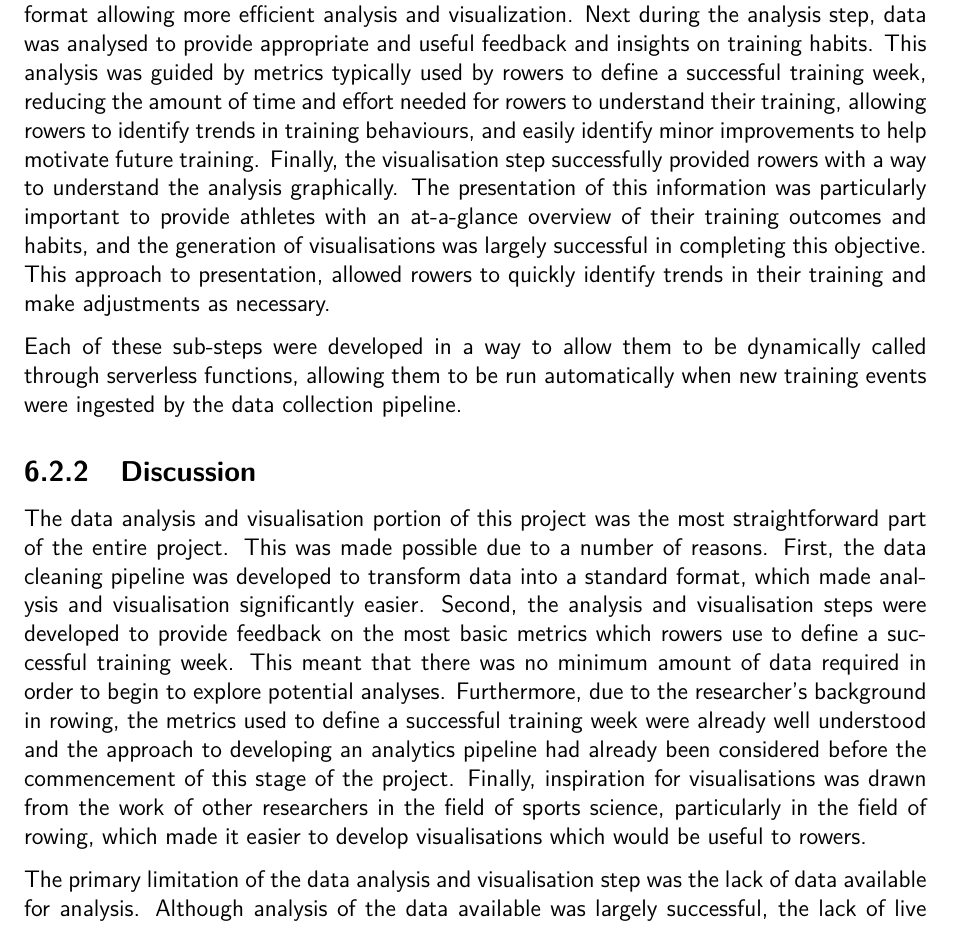
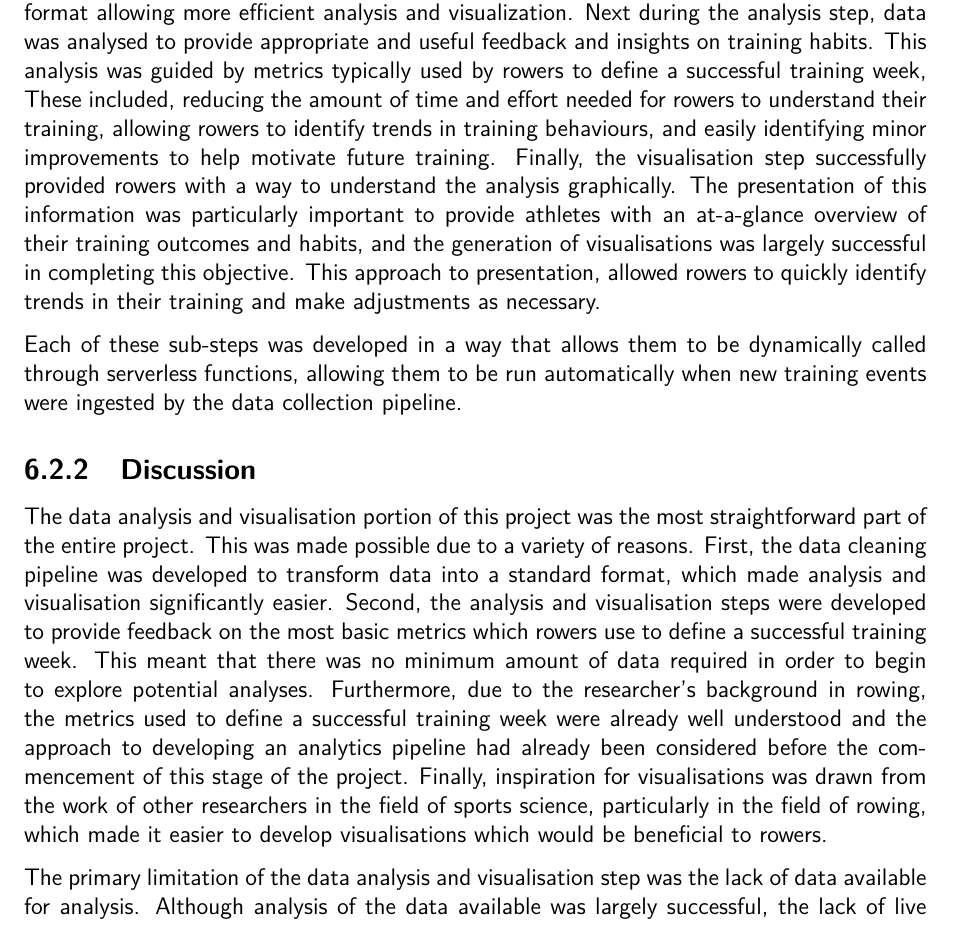
Before and after one commit to liamJunkermann/final-year-project-writeup, a LaTeX thesis (main.tex, which reads discussion/discussion.tex): part of page 41 of 68, cut so that both start at the same text. Compiled offline with pdfLaTeX.

Commit message:
Updates from Overleaf

```diff
--- a/discussion/discussion.tex
+++ b/discussion/discussion.tex
@@ -18,12 +18,12 @@ There is indeed an opportunity for further exploration, particularly in the inte
 
 \section{\label{sec:data-anyl-diss}Data Analysis and Visualisation}
 \subsection{Evaluation}
-The data analysis and visualisation step of this project was successful in providing easy-to-read and digest feedback to rowers on their training. First, the data cleaning step effectively cleaned and transformed data from multiple data sources and formats into a concise, uniform, format allowing more efficient analysis and visualization. Next during the analysis step, data was analysed to provide appropriate and useful feedback and insights on training habits. This analysis was guided by metrics typically used by rowers to define a successful training week, reducing the amount of time and effort needed for rowers to understand their training, allowing rowers to identify trends in training behaviours, and easily identify minor improvements to help motivate future training. Finally, the visualisation step successfully provided rowers with a way to understand the analysis graphically. The presentation of this information was particularly important to provide athletes with an at-a-glance overview of their training outcomes and habits, and the generation of visualisations was largely successful in completing this objective. This approach to presentation, allowed rowers to quickly identify trends in their training and make adjustments as necessary.
+The data analysis and visualisation step of this project was successful in providing easy-to-read and digest feedback to rowers on their training. First, the data cleaning step effectively cleaned and transformed data from multiple data sources and formats into a concise, uniform, format allowing more efficient analysis and visualization. Next during the analysis step, data was analysed to provide appropriate and useful feedback and insights on training habits. This analysis was guided by metrics typically used by rowers to define a successful training week, These included, reducing the amount of time and effort needed for rowers to understand their training, allowing rowers to identify trends in training behaviours, and easily identifying minor improvements to help motivate future training. Finally, the visualisation step successfully provided rowers with a way to understand the analysis graphically. The presentation of this information was particularly important to provide athletes with an at-a-glance overview of their training outcomes and habits, and the generation of visualisations was largely successful in completing this objective. This approach to presentation, allowed rowers to quickly identify trends in their training and make adjustments as necessary.
 
-Each of these sub-steps were developed in a way to allow them to be dynamically called through serverless functions, allowing them to be run automatically when new training events were ingested by the data collection pipeline.
+Each of these sub-steps was developed in a way that allows them to be dynamically called through serverless functions, allowing them to be run automatically when new training events were ingested by the data collection pipeline.
 
 \subsection{Discussion}
-The data analysis and visualisation portion of this project was the most straightforward part of the entire project. This was made possible due to a number of reasons. First, the data cleaning pipeline was developed to transform data into a standard format, which made analysis and visualisation significantly easier. Second, the analysis and visualisation steps were developed to provide feedback on the most basic metrics which rowers use to define a successful training week. This meant that there was no minimum amount of data required in order to begin to explore potential analyses. Furthermore, due to the researcher's background in rowing, the metrics used to define a successful training week were already well understood and the approach to developing an analytics pipeline had already been considered before the commencement of this stage of the project. Finally, inspiration for visualisations was drawn from the work of other researchers in the field of sports science, particularly in the field of rowing, which made it easier to develop visualisations which would be useful to rowers.
+The data analysis and visualisation portion of this project was the most straightforward part of the entire project. This was made possible due to a variety of reasons. First, the data cleaning pipeline was developed to transform data into a standard format, which made analysis and visualisation significantly easier. Second, the analysis and visualisation steps were developed to provide feedback on the most basic metrics which rowers use to define a successful training week. This meant that there was no minimum amount of data required in order to begin to explore potential analyses. Furthermore, due to the researcher's background in rowing, the metrics used to define a successful training week were already well understood and the approach to developing an analytics pipeline had already been considered before the commencement of this stage of the project. Finally, inspiration for visualisations was drawn from the work of other researchers in the field of sports science, particularly in the field of rowing, which made it easier to develop visualisations which would be beneficial to rowers.
 
 The primary limitation of the data analysis and visualisation step was the lack of data available for analysis. Although analysis of the data available was largely successful, the lack of live heart rate data in many cases made it difficult to calculate training impulse and provide more detailed feedback on training sessions. This is a clear area for future work, and the development of a more complete data collection system, as discussed in the previous section, would help to alleviate this issue. Additionally, the lack of contextual data, such as a rower's injury or illness status, made it difficult to provide feedback on why a rower may have missed a session, or why they may have performed poorly in a session. This is another area for future work, and the development of a daily monitoring survey, as discussed in the previous section, would help to provide this context.
 
```
